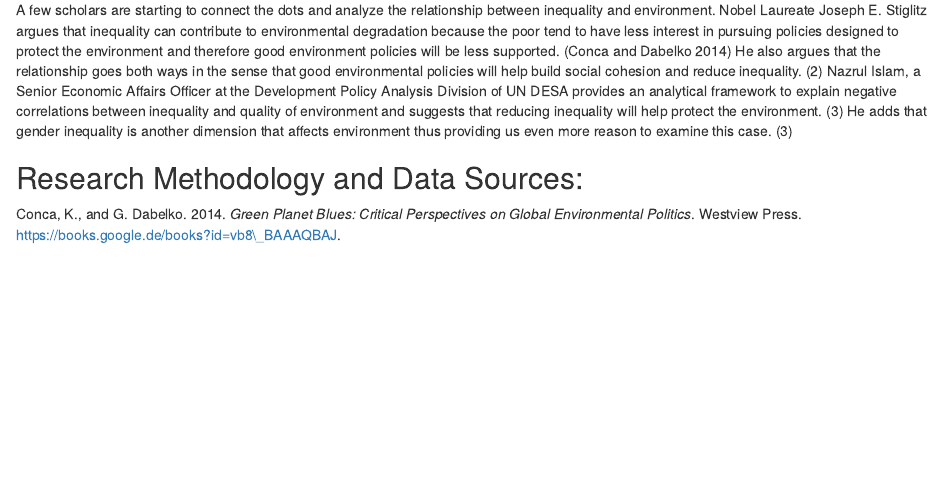
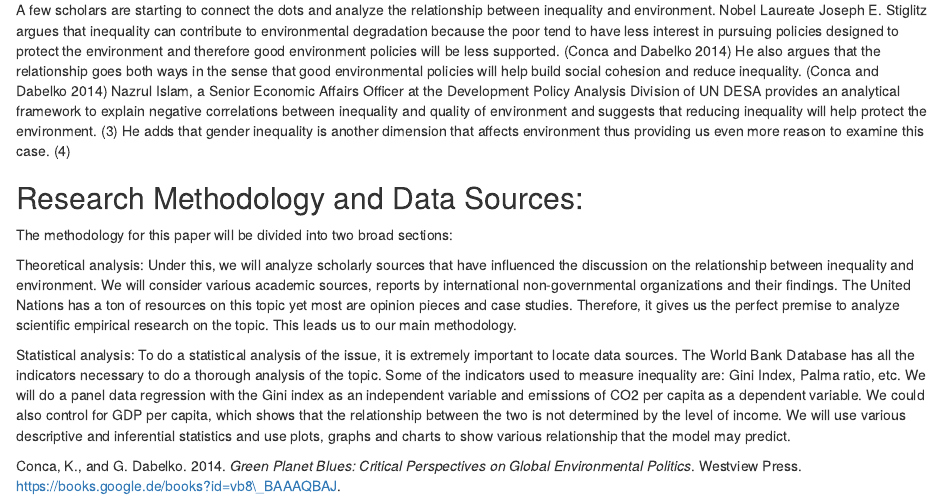
Before and after one commit to adhikariraju1/ResearchProposal, an R Markdown document (ResearchProposal.Rmd): the page in a window 1100 px wide, from 570 px down. The pictures show the output file ResearchProposal.html that the author committed with the source, opened offline.

Commit message:
research methodology
added research methodology

```diff
--- a/ResearchProposal.Rmd
+++ b/ResearchProposal.Rmd
@@ -21,6 +21,12 @@ Income inequality is one of the biggest issues grappling both developing and dev
 
 ## Literature Review:
 
-A few scholars are starting to connect the dots and analyze the relationship between inequality and environment.  Nobel Laureate Joseph E. Stiglitz argues that inequality can contribute to environmental degradation because the poor tend to have less interest in pursuing policies designed to protect the environment and therefore good environment policies will be less supported. [@conca2014green] He also argues that the relationship goes both ways in the sense that good environmental policies will help build social cohesion and reduce inequality. (2) Nazrul Islam, a Senior Economic Affairs Officer at the Development Policy Analysis Division of UN DESA provides an analytical framework to explain negative correlations between inequality and quality of environment and suggests that reducing inequality will help protect the environment. (3) He adds that gender inequality is another dimension that affects environment thus providing us even more reason to examine this case. (3)
+A few scholars are starting to connect the dots and analyze the relationship between inequality and environment.  Nobel Laureate Joseph E. Stiglitz argues that inequality can contribute to environmental degradation because the poor tend to have less interest in pursuing policies designed to protect the environment and therefore good environment policies will be less supported. [@conca2014green] He also argues that the relationship goes both ways in the sense that good environmental policies will help build social cohesion and reduce inequality. [@conca2014green] Nazrul Islam, a Senior Economic Affairs Officer at the Development Policy Analysis Division of UN DESA provides an analytical framework to explain negative correlations between inequality and quality of environment and suggests that reducing inequality will help protect the environment. (3) He adds that gender inequality is another dimension that affects environment thus providing us even more reason to examine this case. (4)
 
 ## Research Methodology and Data Sources:
+
+The methodology for this paper will be divided into two broad sections:
+
+Theoretical analysis: Under this, we will analyze scholarly sources that have influenced the discussion on the relationship between inequality and environment. We will consider various academic sources, reports by international non-governmental organizations and their findings. The United Nations has a ton of resources on this topic yet most are opinion pieces and case studies. Therefore, it gives us the perfect premise to analyze scientific empirical research on the topic. This leads us to our main methodology.
+
+Statistical analysis: To do a statistical analysis of the issue, it is extremely important to locate data sources. The World Bank Database has all the indicators necessary to do a thorough analysis of the topic. Some of the indicators used to measure inequality are: Gini Index, Palma ratio, etc. We will do a panel data regression with the Gini index as an independent variable and emissions of CO2 per capita as a dependent variable. We could also control for GDP per capita, which shows that the relationship between the two is not determined by the level of income. We will use various descriptive and inferential statistics and use plots, graphs and charts to show various relationship that the model may predict.
```
Also changed, not shown: ResearchProposal.html.
